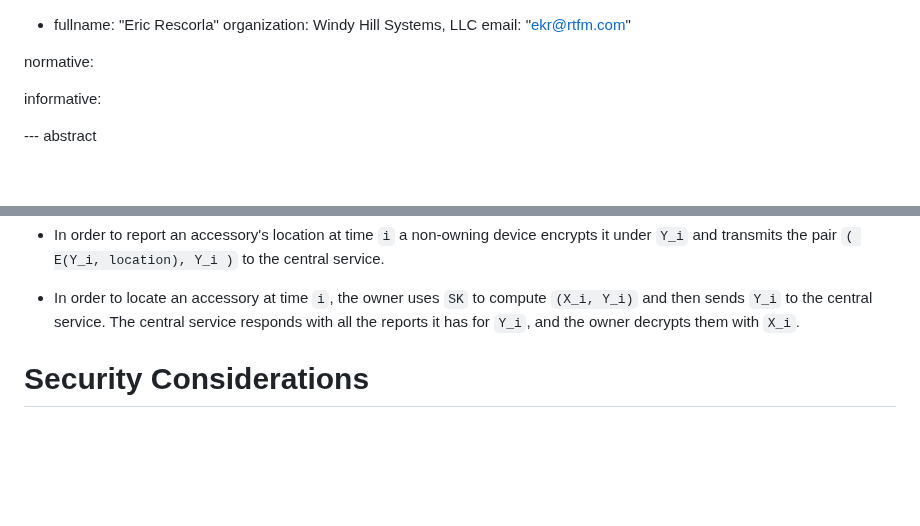
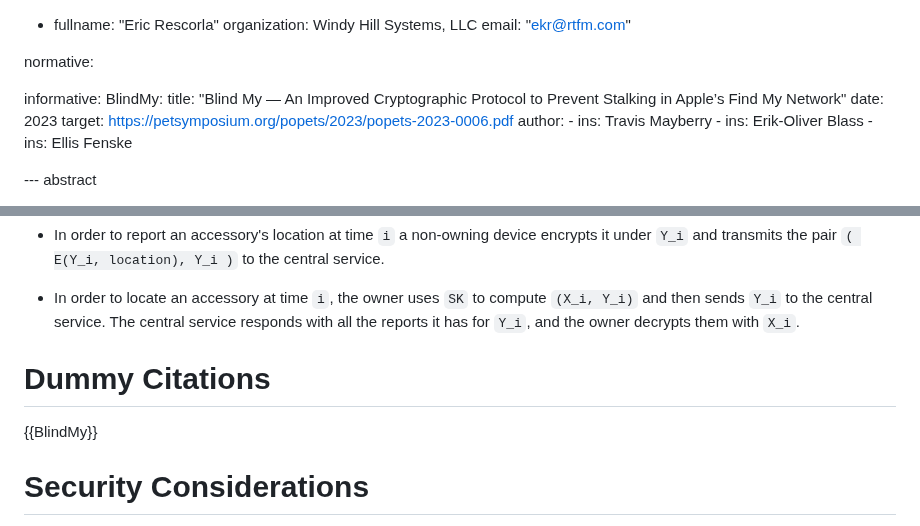
Before and after one commit to ekr/draft-fossaceca-dult-finding, a Markdown page: draft-fossaceca-dult-finding.md, 2 parts joined by grey strips. GitHub-like rendering; blank space fills up the shorter version.

Commit message:
Add BlindMy reference

```diff
--- a/draft-fossaceca-dult-finding.md
+++ b/draft-fossaceca-dult-finding.md
@@ -32,7 +32,17 @@ author:
 normative:
 
 informative:
-
+  BlindMy:
+       title: "Blind My — An Improved Cryptographic Protocol to Prevent Stalking in Apple’s Find My Network"
+       date: 2023
+       target: https://petsymposium.org/popets/2023/popets-2023-0006.pdf
+       author:
+       -
+         ins: Travis Mayberry
+       -
+         ins: Erik-Oliver Blass
+       -
+         ins: Ellis Fenske
 
 --- abstract
 
@@ -185,7 +195,9 @@ The central service responds with all the reports it has for `Y_i`,
 and the owner decrypts them with `X_i`.
 
 
+# Dummy Citations
 
+{{BlindMy}}
 
 
 # Security Considerations
```
